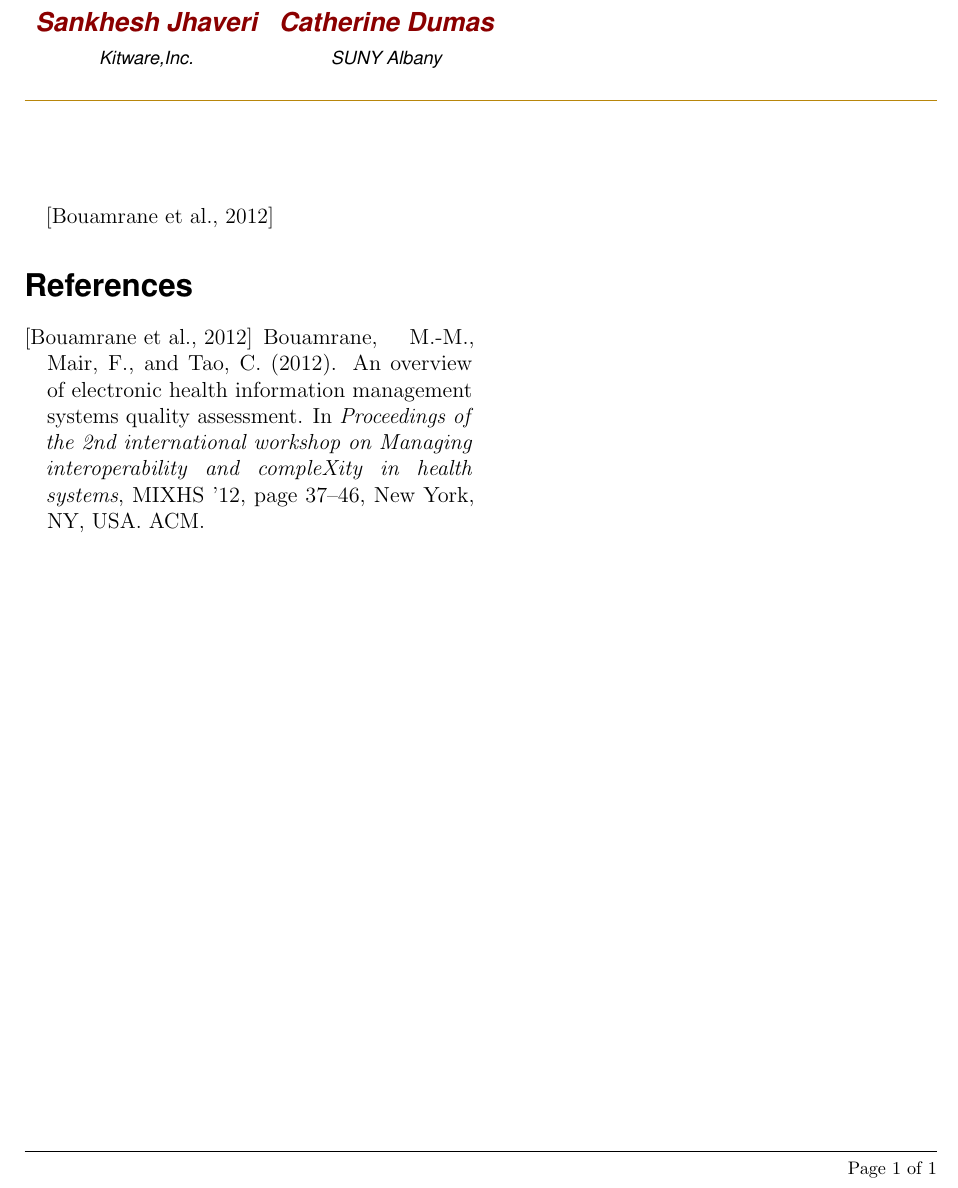
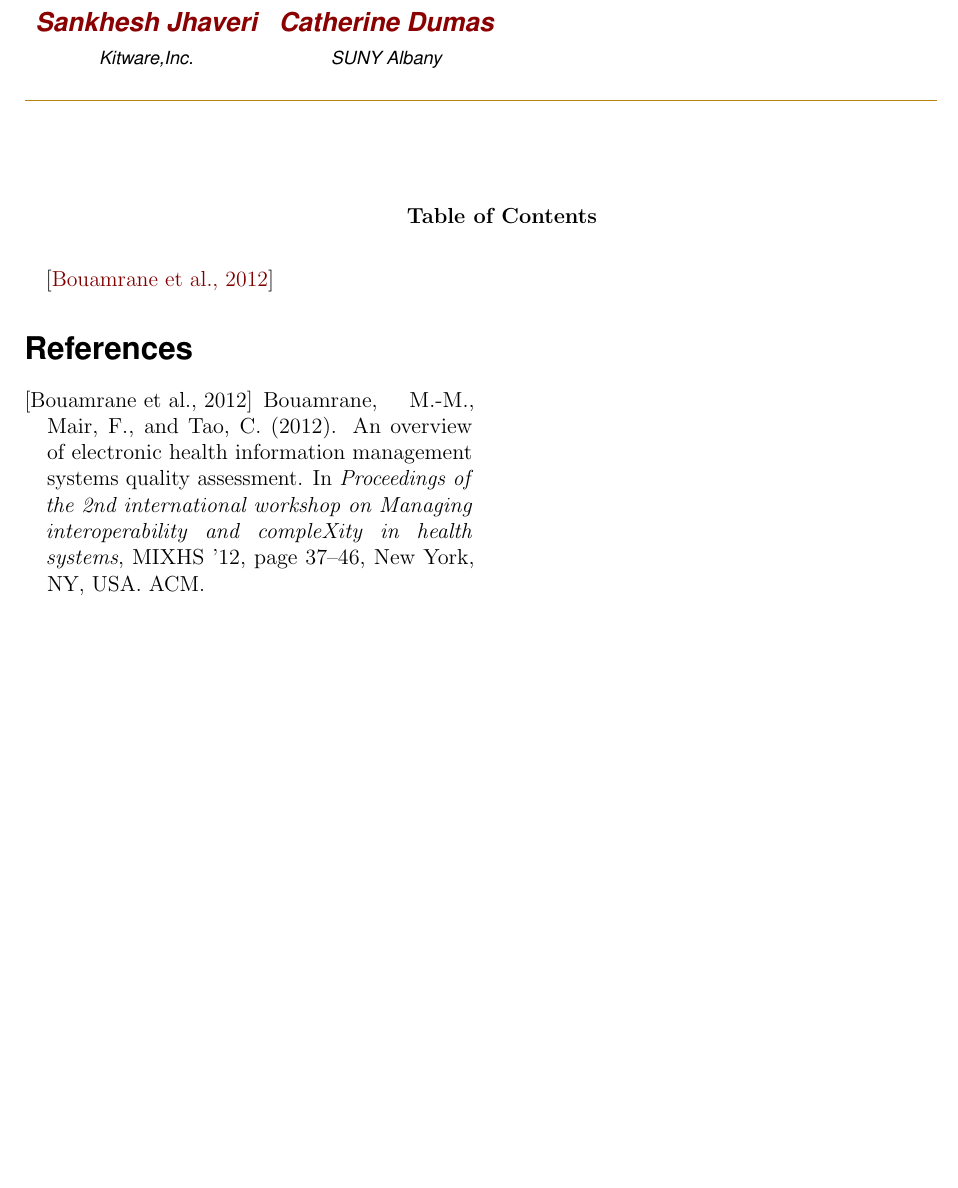
Before and after one commit to SemanticHealthcare/SemanticHealthcare, a LaTeX document (SemanticHealthcare.tex): part of the page, cut so that both start at the same text, the shorter picture padded with empty space. Compiled offline with pdfLaTeX.

Commit message:
Added formatting for Table of Contents

```diff
--- a/SemanticHealthcare.tex
+++ b/SemanticHealthcare.tex
@@ -29,6 +29,16 @@
 
 \renewcommand{\headrulewidth}{0.0pt} % No header rule
 \renewcommand{\footrulewidth}{0.4pt} % Thin footer rule
+
+\usepackage{hyperref}
+\hypersetup{
+	colorlinks=true, %set true if you want colored links
+	linktoc=all, %set to all if you want both sections and subsections linked
+	linkcolor=blue, %choose some color if you want links to stand out
+	citecolor=Maroon,
+	}
+
+\addto{\captionsenglish}{\renewcommand*\contentsname{Table of Contents}}
 
 \usepackage{lettrine} % Package to accentuate the first letter of the text
 \newcommand{\initial}[1]{ % Defines the command and style for the first letter
@@ -74,9 +84,19 @@
 
 \begin{document}
 
+\thispagestyle{fancy} % Enabling the custom headers/footers for the first page
+
 \maketitle
 
-\thispagestyle{fancy} % Enabling the custom headers/footers for the first page
+\begin{minipage}[t]{\textwidth}
+\center{\bfseries\contentsname}
+\begin{center}
+\makeatletter
+\@starttoc{toc}
+\makeatother
+\end{center}
+\end{minipage}
+
 
 %----------------------------------------------------------------------------------------
 \cite{bouamrane_overview_2012}
```
